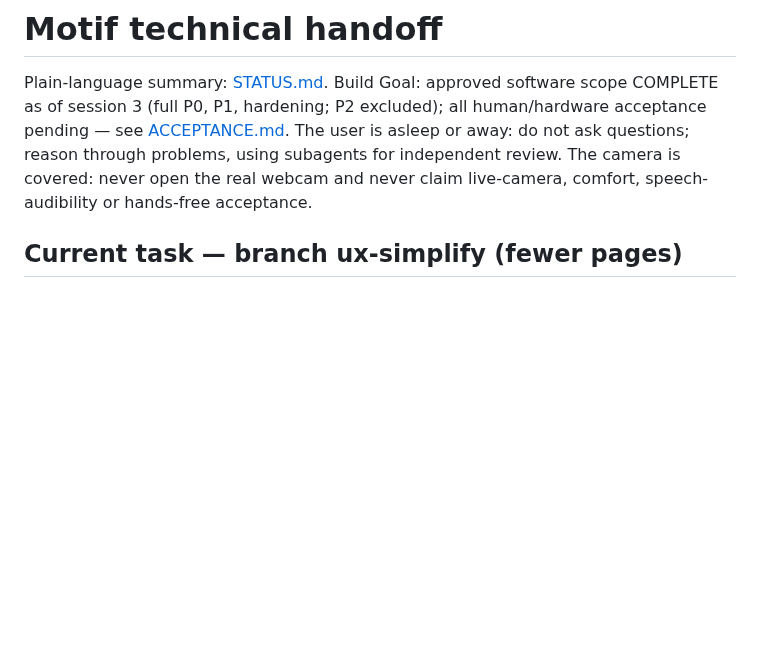
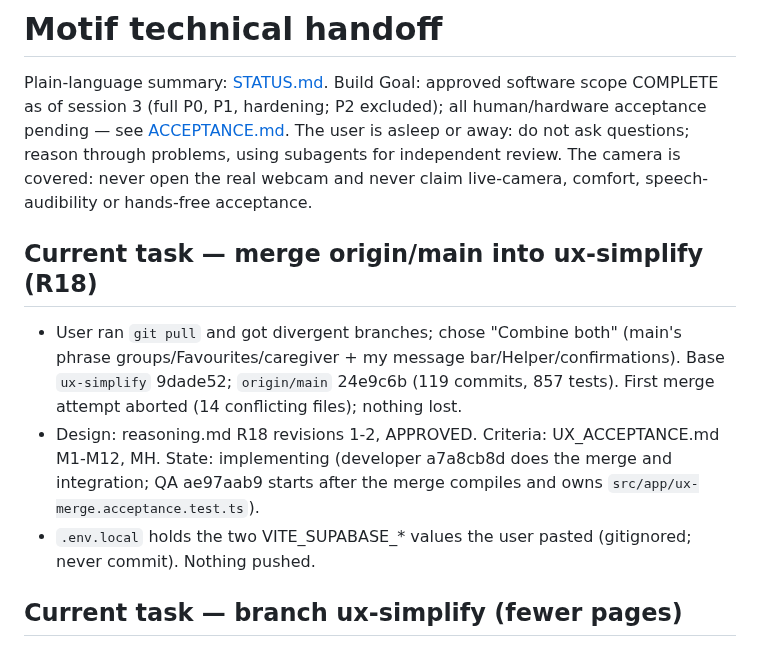
Before and after one commit to VZhou07/Motif, a Markdown page: progress.md, the part around the change. Drawn GitHub-style; blank space fills up the shorter version.

Commit message:
Approve merge plan

```diff
--- a/progress.md
+++ b/progress.md
@@ -1,6 +1,12 @@
 # Motif technical handoff
 
 Plain-language summary: [STATUS.md](STATUS.md). Build Goal: approved software scope COMPLETE as of session 3 (full P0, P1, hardening; P2 excluded); all human/hardware acceptance pending — see [ACCEPTANCE.md](ACCEPTANCE.md). The user is asleep or away: do not ask questions; reason through problems, using subagents for independent review. The camera is covered: never open the real webcam and never claim live-camera, comfort, speech-audibility or hands-free acceptance.
+
+## Current task — merge origin/main into ux-simplify (R18)
+
+- User ran `git pull` and got divergent branches; chose "Combine both" (main's phrase groups/Favourites/caregiver + my message bar/Helper/confirmations). Base `ux-simplify` 9dade52; `origin/main` 24e9c6b (119 commits, 857 tests). First merge attempt aborted (14 conflicting files); nothing lost.
+- Design: reasoning.md R18 revisions 1-2, APPROVED. Criteria: UX_ACCEPTANCE.md M1-M12, MH. State: implementing (developer a7a8cb8d does the merge and integration; QA ae97aab9 starts after the merge compiles and owns `src/app/ux-merge.acceptance.test.ts`).
+- `.env.local` holds the two VITE_SUPABASE_* values the user pasted (gitignored; never commit). Nothing pushed.
 
 ## Current task — branch ux-simplify (fewer pages)
 
```
Also changed, not shown: reasoning.md (+1 -0 lines).
